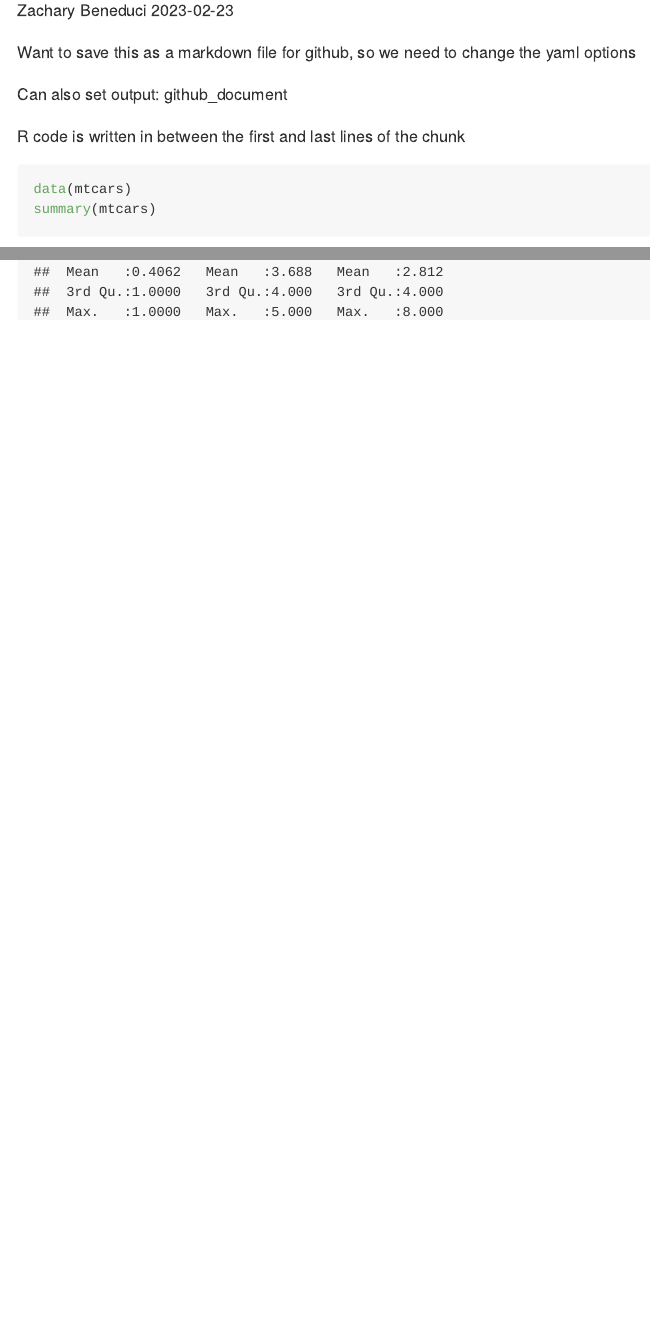
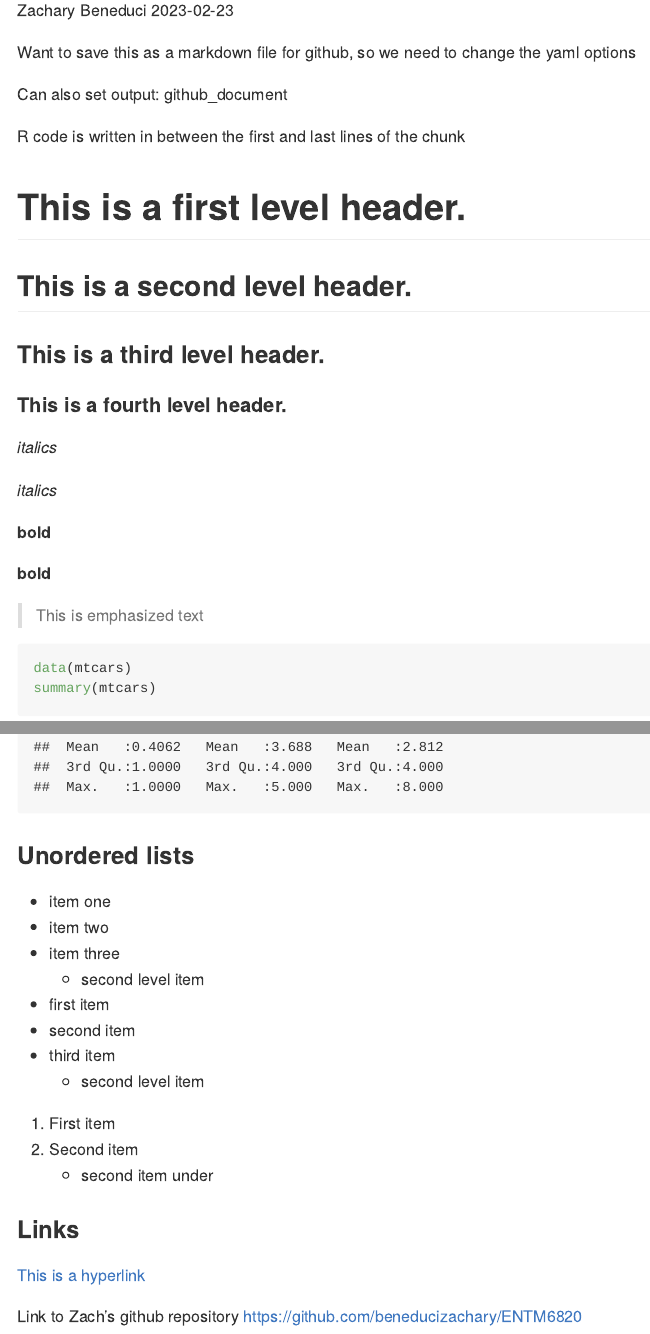
Before and after one commit to beneducizachary/ENTM6820ReproducibleWorkflow, an R Markdown document (Scripts/BeneduciMarkdownTutorial.Rmd): the page in a window 1100 px wide, from 110 px down, and a second part further down, joined at a grey line. The pictures show the output file Scripts/BeneduciMarkdownTutorial.md that the author committed with the source, drawn offline in the style of GitHub.

Commit message:
Third commit of markdown tutorial

````diff
--- a/Scripts/BeneduciMarkdownTutorial.Rmd
+++ b/Scripts/BeneduciMarkdownTutorial.Rmd
@@ -10,7 +10,51 @@ Can also set output: github_document
 
 R code is written in between the first and last lines of the chunk
 
+# This is a first level header.
+
+## This is a second level header.
+
+### This is a third level header.
+
+#### This is a fourth level header.
+
+*italics*
+
+_italics_
+
+**bold**
+
+__bold__
+
+> This is emphasized text
+
+
 ```{r}
 data(mtcars)
 summary(mtcars)
 ```
+
+### Unordered lists
+
+- item one
+- item two
+- item three
+  - second level item
+
+* first item
+* second item
+* third item
+  * second level item
+
+
+1. First item
+2. Second item
+    - second item under
+
+
+### Links
+
+[This is a hyperlink](https://github.com/beneducizachary/ENTM6820)
+
+Link to Zach's github repository
+https://github.com/beneducizachary/ENTM6820
````
Also changed, not shown: Scripts/BeneduciMarkdownTutorial.md.
